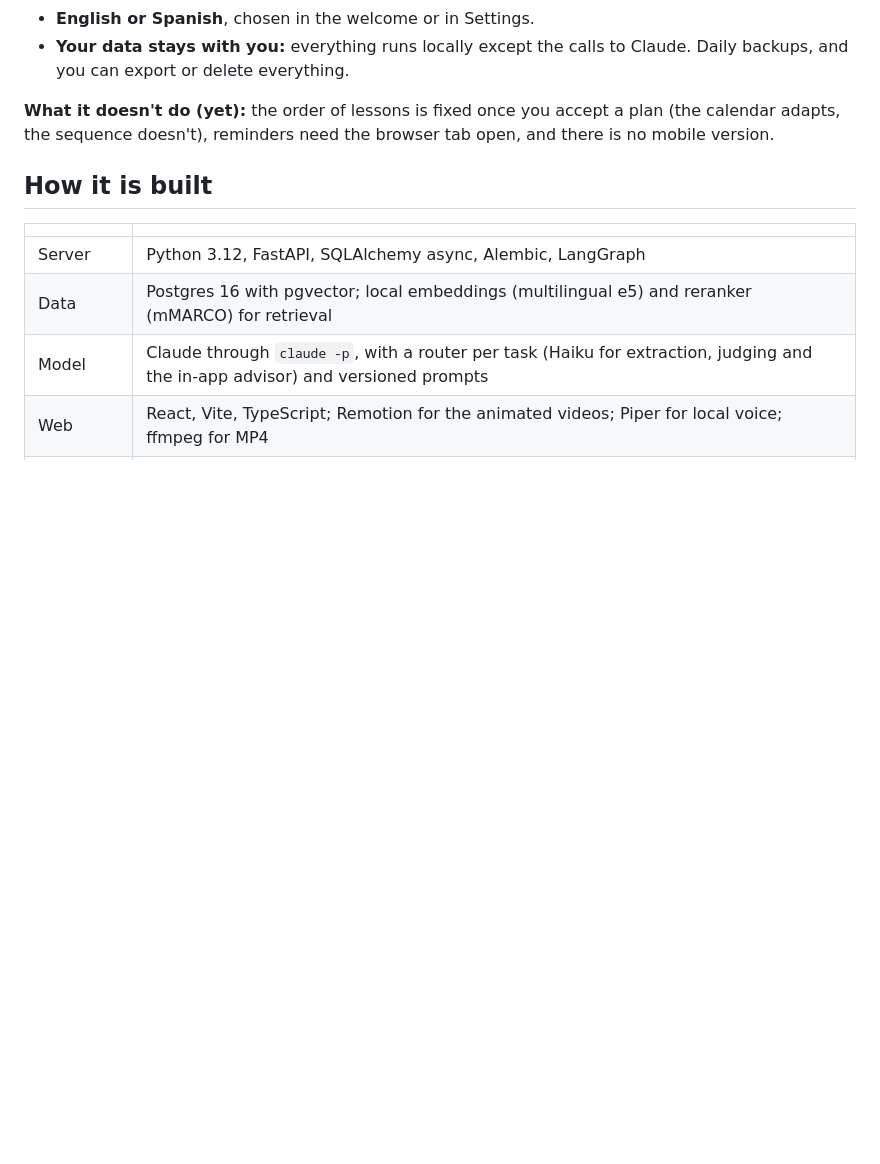
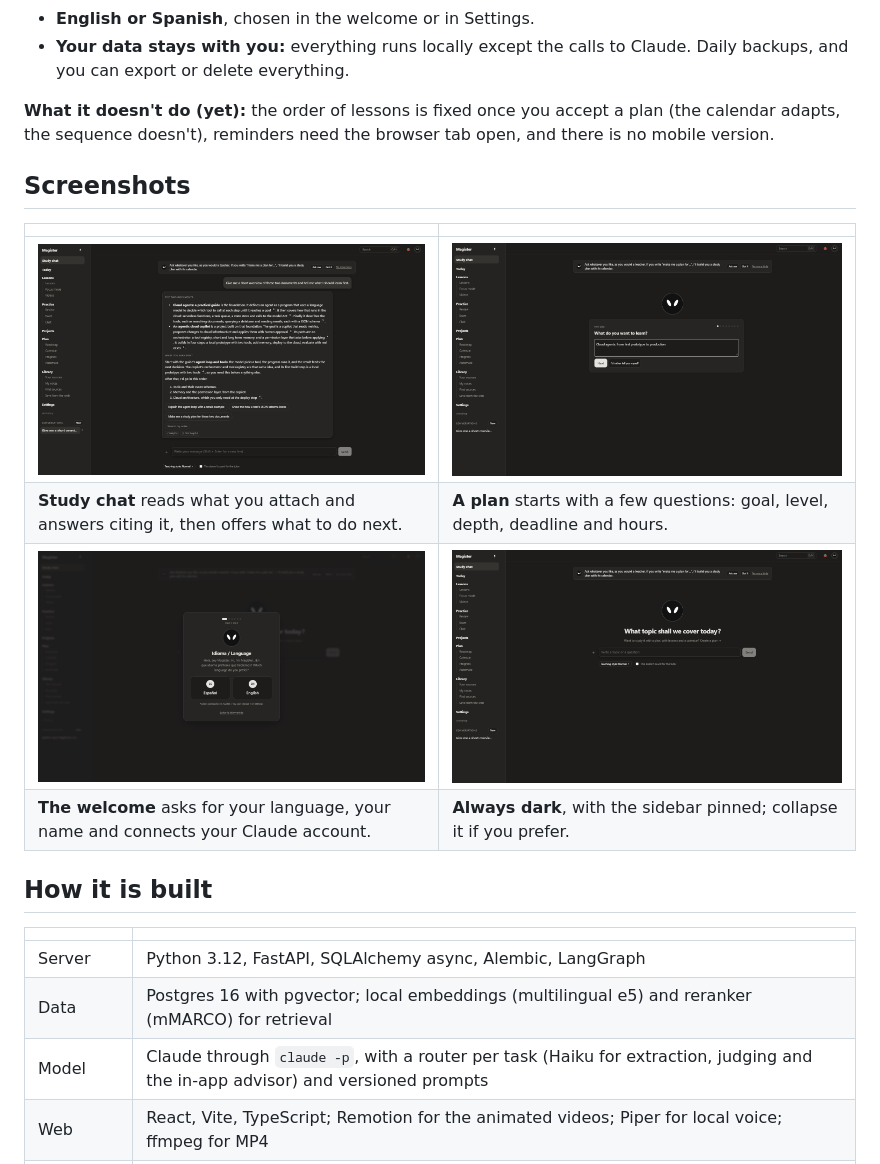
Before and after one commit to Portaltocoding/magister-studio, a Markdown page: README.md, the part around the change. Rendered like a GitHub page; pictures changed too: docs/img/bienvenida.png (added), docs/img/chat.png (added), docs/img/magister.png (added); blank space fills up the shorter version.

```diff
--- a/README.md
+++ b/README.md
@@ -48,6 +48,15 @@ The launcher installs Docker if it is missing, downloads Magister (about 2 GB th
 
 **What it doesn't do (yet):** the order of lessons is fixed once you accept a plan (the calendar adapts, the sequence doesn't), reminders need the browser tab open, and there is no mobile version.
 
+## Screenshots
+
+| | |
+|---|---|
+| ![Study chat answering from two attached documents, with citations](docs/img/chat.png) | ![A new plan starts with a short questionnaire](docs/img/plan.png) |
+| **Study chat** reads what you attach and answers citing it, then offers what to do next. | **A plan** starts with a few questions: goal, level, depth, deadline and hours. |
+| ![The first-run welcome asks for your language](docs/img/bienvenida.png) | ![Study chat, the first screen](docs/img/magister.png) |
+| **The welcome** asks for your language, your name and connects your Claude account. | **Always dark**, with the sidebar pinned; collapse it if you prefer. |
+
 ## How it is built
 
 | | |
```
Also changed, not shown: README.es.md (+11 -0 lines).
